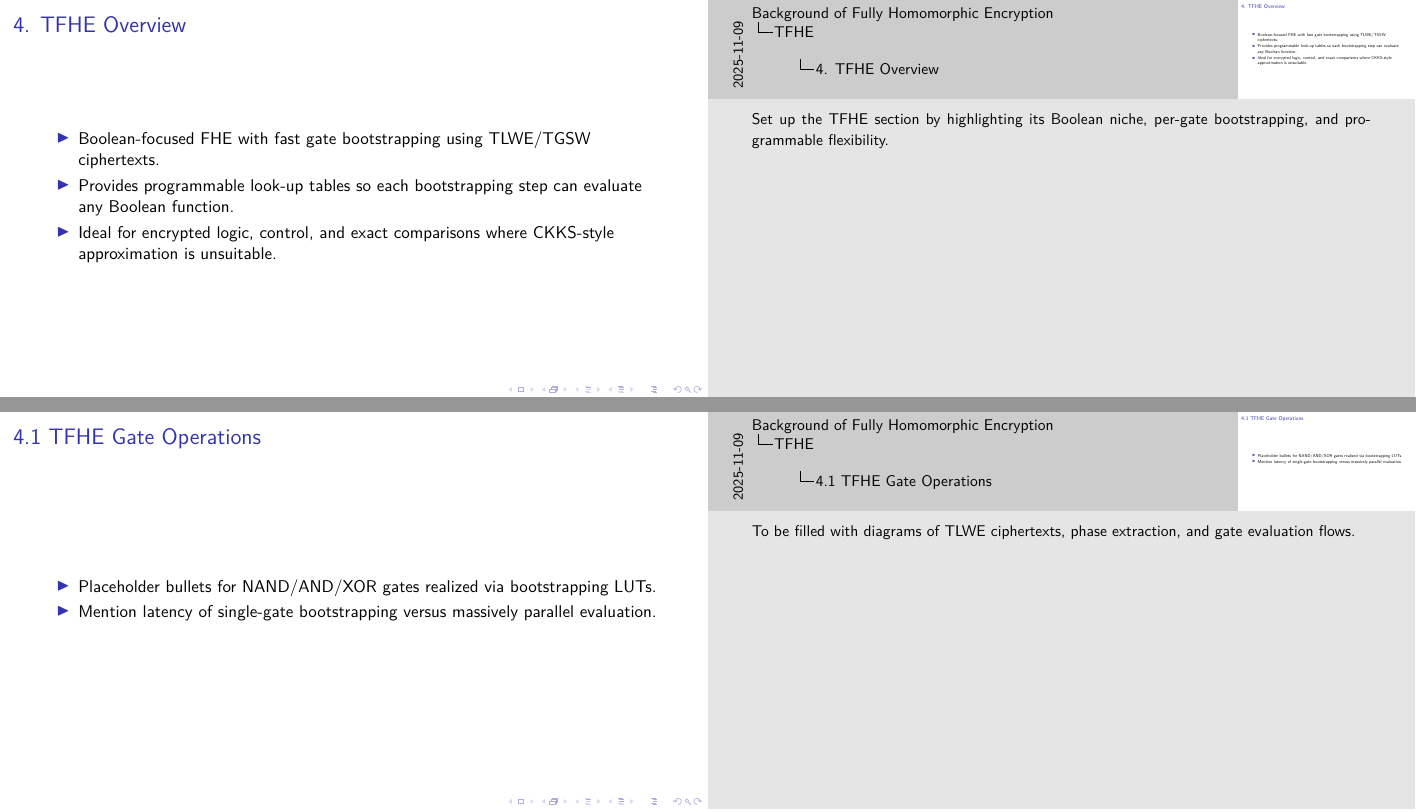
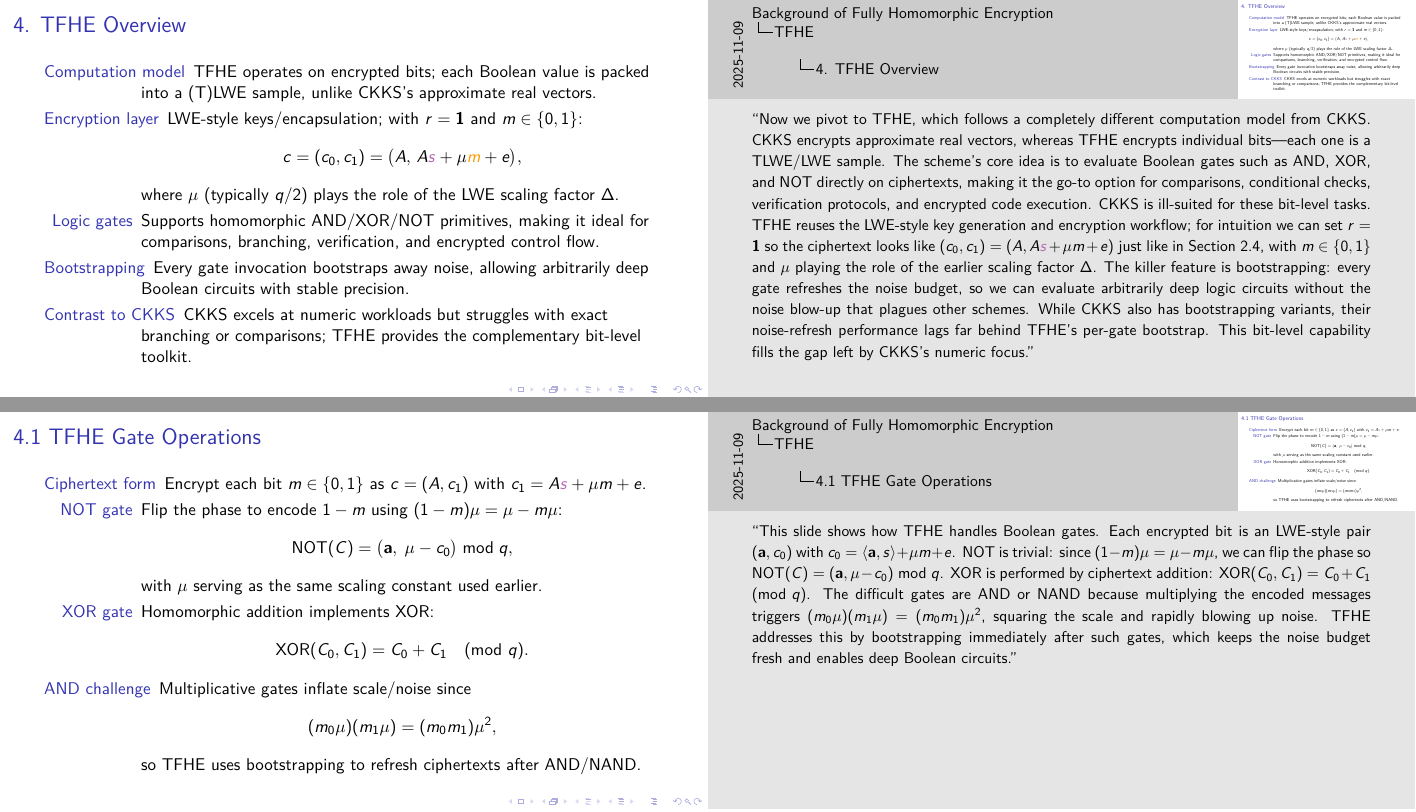
Before and after one commit to specialpointcentral/FHE-bg, LaTeX slides (main.tex): pages 16 and 17 of 18, joined at a grey line. Compiled offline with pdfLaTeX.

Commit message:
Add TFHE overview and gate operations slides

```diff
--- a/main.tex
+++ b/main.tex
@@ -283,20 +283,33 @@
 \section{TFHE}
 
 \begin{frame}{4. TFHE Overview}
-  \begin{itemize}
-    \item Boolean-focused FHE with fast gate bootstrapping using TLWE/TGSW ciphertexts.
-    \item Provides programmable look-up tables so each bootstrapping step can evaluate any Boolean function.
-    \item Ideal for encrypted logic, control, and exact comparisons where CKKS-style approximation is unsuitable.
-  \end{itemize}
-  \note{Set up the TFHE section by highlighting its Boolean niche, per-gate bootstrapping, and programmable flexibility.}
+  \begin{description}
+    \item[Computation model] TFHE operates on encrypted bits; each Boolean value is packed into a (T)LWE sample, unlike CKKS’s approximate real vectors.
+    \item[Encryption layer] LWE-style keys/encapsulation; with $r = \mathbf{1}$ and $m \in \{0,1\}$:
+    $$c = (c_0, c_1) = \bigl(A,\, A\seckey{s} + \mu \plaintext{m} + e\bigr),$$
+    where $\mu$ (typically $q/2$) plays the role of the LWE scaling factor $\Delta$.
+    \item[Logic gates] Supports homomorphic AND/XOR/NOT primitives, making it ideal for comparisons, branching, verification, and encrypted control flow.
+    \item[Bootstrapping] Every gate invocation bootstraps away noise, allowing arbitrarily deep Boolean circuits with stable precision.
+    \item[Contrast to CKKS] CKKS excels at numeric workloads but struggles with exact branching or comparisons; TFHE provides the complementary bit-level toolkit.
+  \end{description}
+  \note{“Now we pivot to TFHE, which follows a completely different computation model from CKKS. CKKS encrypts approximate real vectors, whereas TFHE encrypts individual bits—each one is a TLWE/LWE sample. The scheme’s core idea is to evaluate Boolean gates such as AND, XOR, and NOT directly on ciphertexts, making it the go-to option for comparisons, conditional checks, verification protocols, and encrypted code execution. CKKS is ill-suited for these bit-level tasks. TFHE reuses the LWE-style key generation and encryption workflow; for intuition we can set $r = \mathbf{1}$ so the ciphertext looks like $(c_0, c_1) = (A, A \seckey{s} + \mu m + e)$ just like in Section 2.4, with $m \in \{0,1\}$ and $\mu$ playing the role of the earlier scaling factor $\Delta$. The killer feature is bootstrapping: every gate refreshes the noise budget, so we can evaluate arbitrarily deep logic circuits without the noise blow-up that plagues other schemes. While CKKS also has bootstrapping variants, their noise-refresh performance lags far behind TFHE’s per-gate bootstrap. This bit-level capability fills the gap left by CKKS’s numeric focus.”}
 \end{frame}
 
 \begin{frame}{4.1 TFHE Gate Operations}
-  \begin{itemize}
-    \item Placeholder bullets for NAND/AND/XOR gates realized via bootstrapping LUTs.
-    \item Mention latency of single-gate bootstrapping versus massively parallel evaluation.
-  \end{itemize}
-  \note{To be filled with diagrams of TLWE ciphertexts, phase extraction, and gate evaluation flows.}
+  \begin{description}
+    \item[Ciphertext form] Encrypt each bit $m \in \{0,1\}$ as $c = (A, c_1)$ with $c_1 = A\seckey{s} + \mu m + e$.
+    \item[NOT gate] Flip the phase to encode $1 - m$ using $(1 - m)\mu = \mu - m\mu$:
+    $$\text{NOT}(C) = \bigl(\mathbf{a},\; \mu - c_0\bigr) \bmod q,$$
+    with $\mu$ serving as the same scaling constant used earlier.
+    \item[XOR gate] Homomorphic addition implements XOR:
+    $$\text{XOR}(C_0, C_1) = C_0 + C_1 \pmod{q}.$$
+    \item[AND challenge] Multiplicative gates inflate scale/noise since
+    $$
+      (m_0 \mu)(m_1 \mu) = (m_0 m_1) \mu^2,
+    $$
+    so TFHE uses bootstrapping to refresh ciphertexts after AND/NAND.
+  \end{description}
+  \note{“This slide shows how TFHE handles Boolean gates. Each encrypted bit is an LWE-style pair $(\mathbf{a}, c_0)$ with $c_0 = \langle \mathbf{a}, s\rangle + \mu m + e$. NOT is trivial: since $(1 - m)\mu = \mu - m\mu$, we can flip the phase so $\text{NOT}(C) = (\mathbf{a}, \mu - c_0) \bmod q$. XOR is performed by ciphertext addition: $\text{XOR}(C_0, C_1) = C_0 + C_1 \pmod{q}$. The difficult gates are AND or NAND because multiplying the encoded messages triggers $(m_0 \mu)(m_1 \mu) = (m_0 m_1)\mu^2$, squaring the scale and rapidly blowing up noise. TFHE addresses this by bootstrapping immediately after such gates, which keeps the noise budget fresh and enables deep Boolean circuits.”}
 \end{frame}
 
 \begin{frame}{4.2 TFHE Programmable Bootstrapping (PBS)}
```
